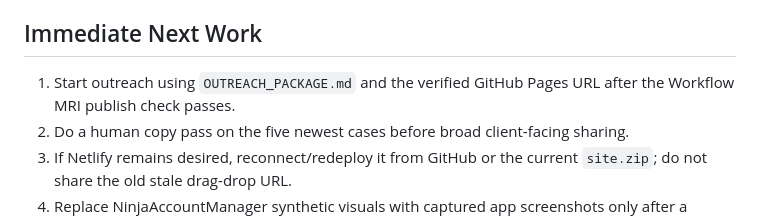
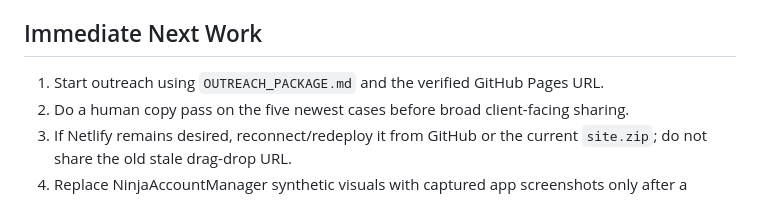
Before and after one commit to Nogor-design/portfolio-showcase, a Markdown page: NEXT_ACTIONS.md, the part around the change. GitHub-like rendering.

```diff
--- a/NEXT_ACTIONS.md
+++ b/NEXT_ACTIONS.md
@@ -28,7 +28,7 @@ Status as of 2026-06-20 Workflow MRI flagship integration.
 
 ## Immediate Next Work
 
-1. Start outreach using `OUTREACH_PACKAGE.md` and the verified GitHub Pages URL after the Workflow MRI publish check passes.
+1. Start outreach using `OUTREACH_PACKAGE.md` and the verified GitHub Pages URL.
 2. Do a human copy pass on the five newest cases before broad client-facing sharing.
 3. If Netlify remains desired, reconnect/redeploy it from GitHub or the current `site.zip`; do not share the old stale drag-drop URL.
 4. Replace NinjaAccountManager synthetic visuals with captured app screenshots only after a durable mocked app runner exists in the sibling repo.
```
Also changed, not shown: DEPLOYMENT_STATUS.md (+9 -2 lines).
